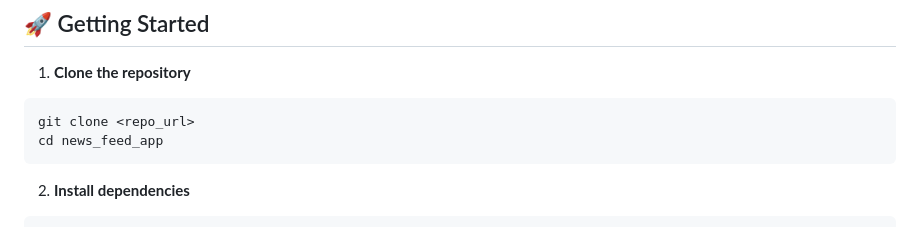
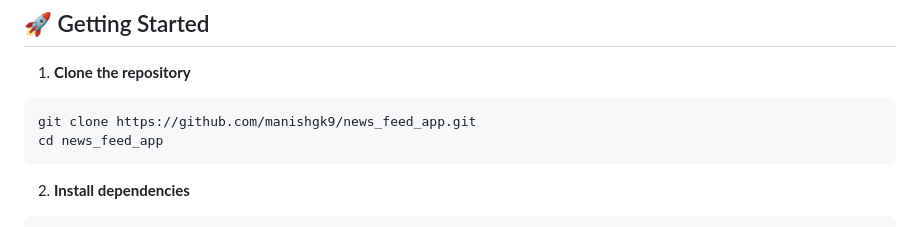
Before and after one commit to manishgk9/news_feed_app, a Markdown page: README.md, the part around the change. GitHub-like rendering.

````diff
--- a/README.md
+++ b/README.md
@@ -151,7 +151,7 @@ lib/
 1. **Clone the repository**
 
 ```bash
-git clone <repo_url>
+git clone https://github.com/manishgk9/news_feed_app.git
 cd news_feed_app
 ```
 
````
